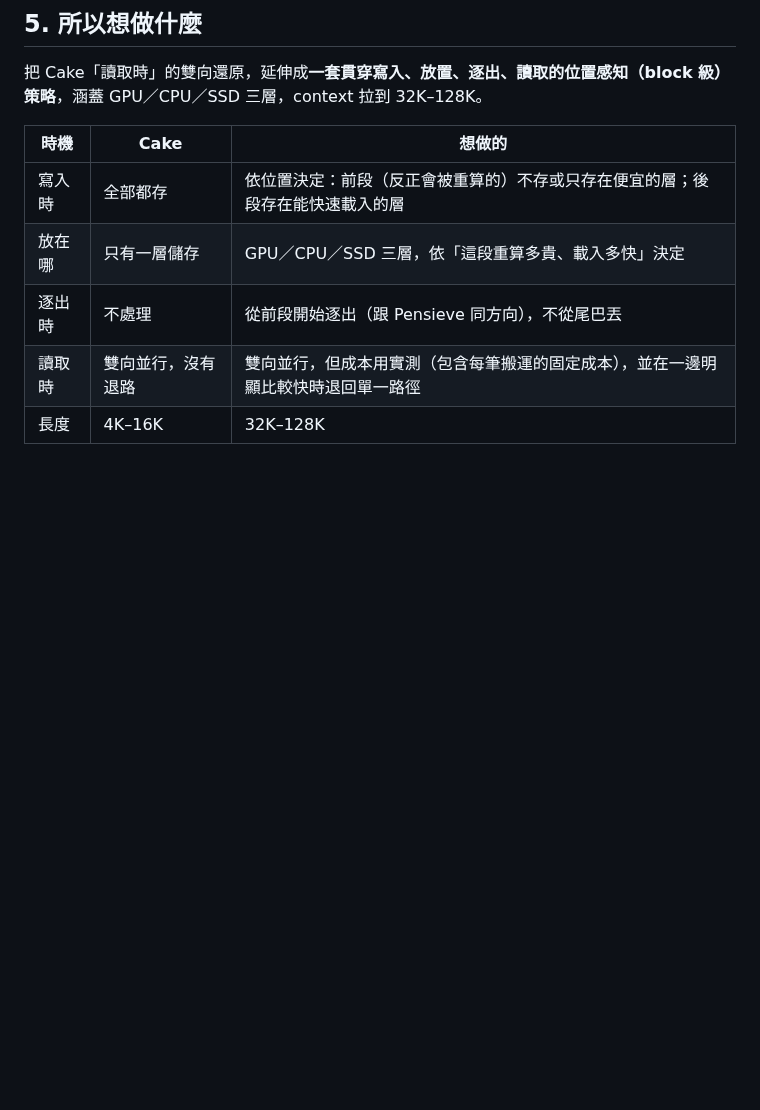
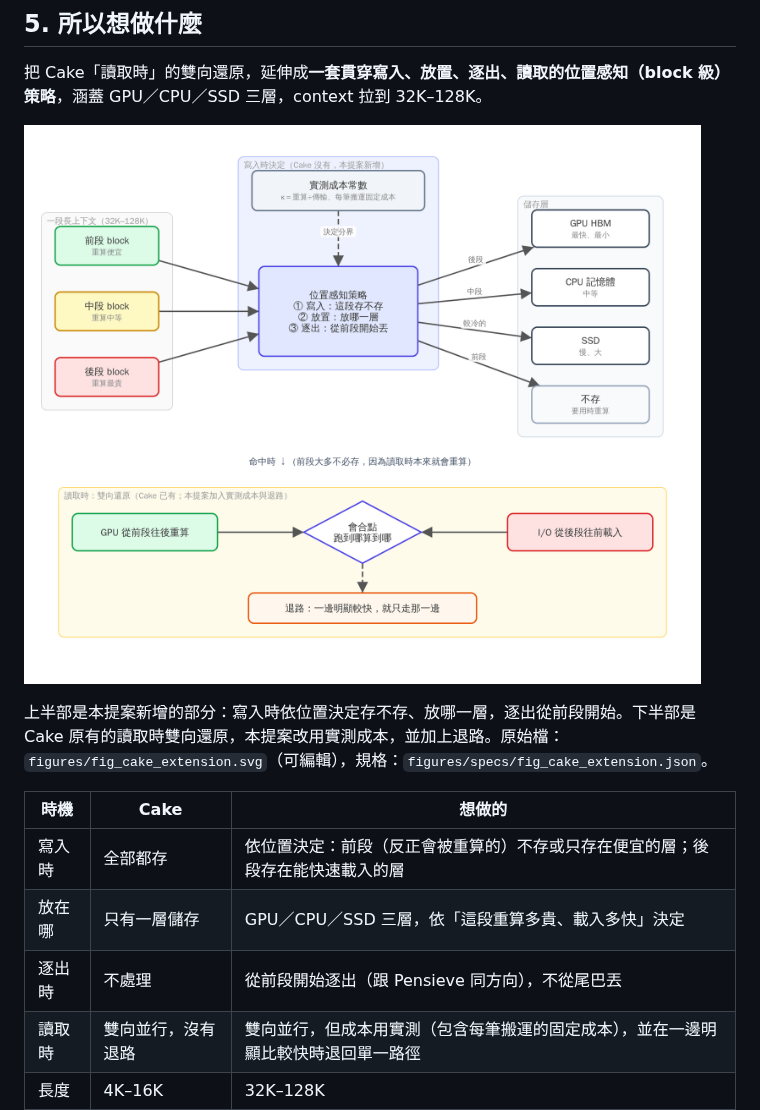
Before and after one commit to s990093/paper-hierarchical-kv-state, a Markdown page: docs/DIRECTION_CAKE_EXTENSION.md, the part around the change. GitHub-like rendering; pictures changed too: figures/fig_cake_extension.png (added); blank space fills up the shorter version.

Commit message:
docs: 方向草稿加上架構圖（位置感知的 KV 分層，以 Cake 為基底）
figures/fig_cake_extension.{svg,png} 與 FigureSpec 規格 figures/specs/。

Co-Authored-By: Claude Opus 5.5 <noreply@anthropic.com>
Claude-Session: https://claude.ai/code/session_01U1h9GuDMapTtPQi1jT6yJS

```diff
--- a/docs/DIRECTION_CAKE_EXTENSION.md
+++ b/docs/DIRECTION_CAKE_EXTENSION.md
@@ -49,6 +49,10 @@
 ## 5. 所以想做什麼
 
 把 Cake「讀取時」的雙向還原，延伸成**一套貫穿寫入、放置、逐出、讀取的位置感知（block 級）策略**，涵蓋 GPU／CPU／SSD 三層，context 拉到 32K–128K。
+
+![架構圖：位置感知的 KV 分層（以 Cake 為基底）](../figures/fig_cake_extension.png)
+
+上半部是本提案新增的部分：寫入時依位置決定存不存、放哪一層，逐出從前段開始。下半部是 Cake 原有的讀取時雙向還原，本提案改用實測成本，並加上退路。原始檔：`figures/fig_cake_extension.svg`（可編輯），規格：`figures/specs/fig_cake_extension.json`。
 
 | 時機 | Cake | 想做的 |
 |---|---|---|
```
Also changed, not shown: 2 other files.
